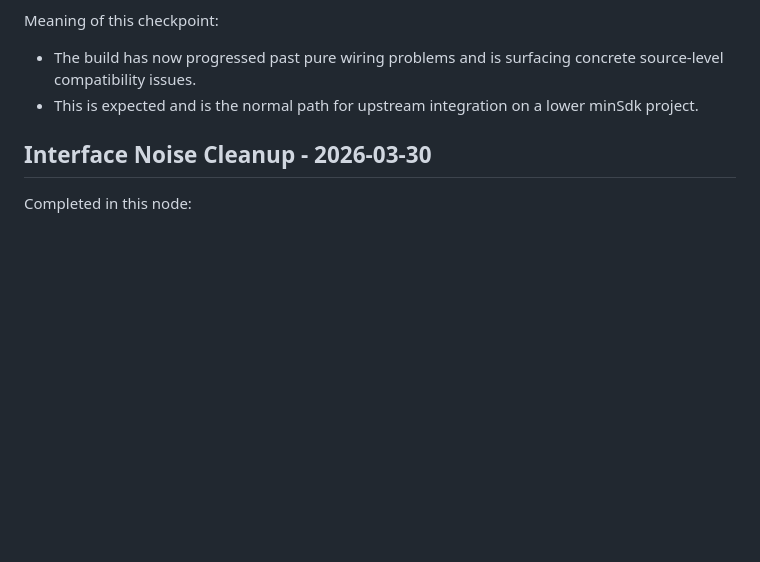
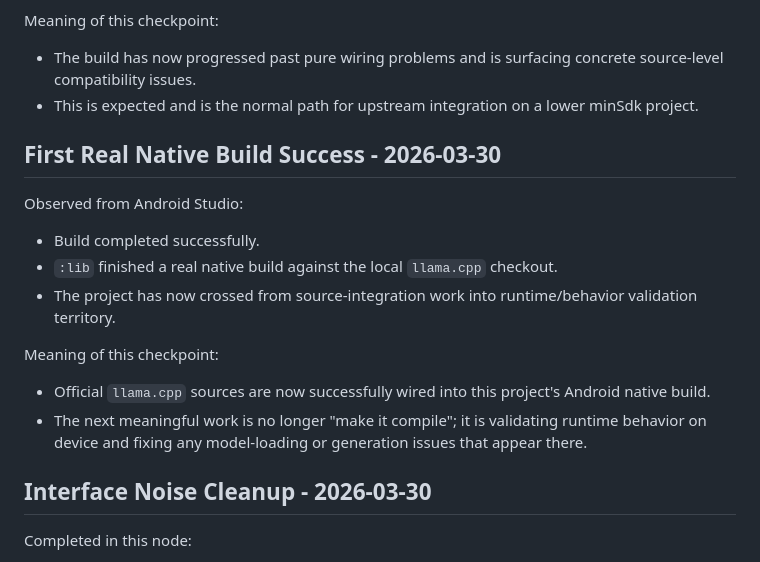
Before and after one commit to Doffin-azure/Android-Speculative-Inference, a Markdown page: LLAMA_CPP_INTEGRATION_PLAN.md, the part around the change. GitHub-like rendering; blank space fills up the shorter version.

Commit message:
Record first successful real llama.cpp native build

```diff
--- a/LLAMA_CPP_INTEGRATION_PLAN.md
+++ b/LLAMA_CPP_INTEGRATION_PLAN.md
@@ -268,6 +268,17 @@ Meaning of this checkpoint:
 - The build has now progressed past pure wiring problems and is surfacing concrete source-level compatibility issues.
 - This is expected and is the normal path for upstream integration on a lower minSdk project.
 
+## First Real Native Build Success - 2026-03-30
+
+Observed from Android Studio:
+- Build completed successfully.
+- `:lib` finished a real native build against the local `llama.cpp` checkout.
+- The project has now crossed from source-integration work into runtime/behavior validation territory.
+
+Meaning of this checkpoint:
+- Official `llama.cpp` sources are now successfully wired into this project's Android native build.
+- The next meaningful work is no longer "make it compile"; it is validating runtime behavior on device and fixing any model-loading or generation issues that appear there.
+
 ## Interface Noise Cleanup - 2026-03-30
 
 Completed in this node:
```
Also changed, not shown: ANDROID_APP_CHECKPOINT.md (+9 -0 lines).
